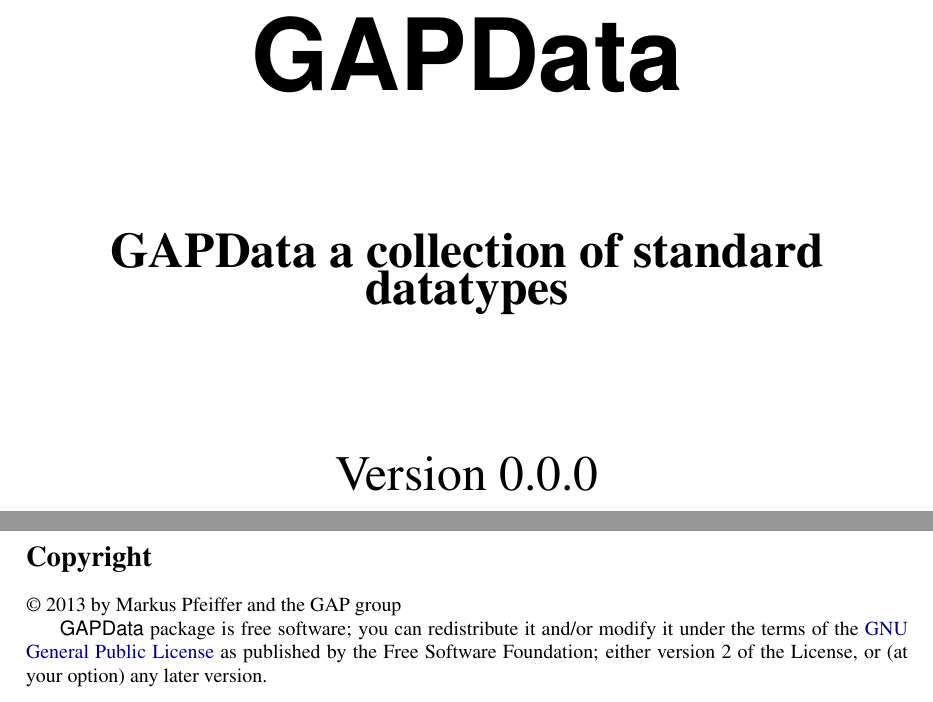
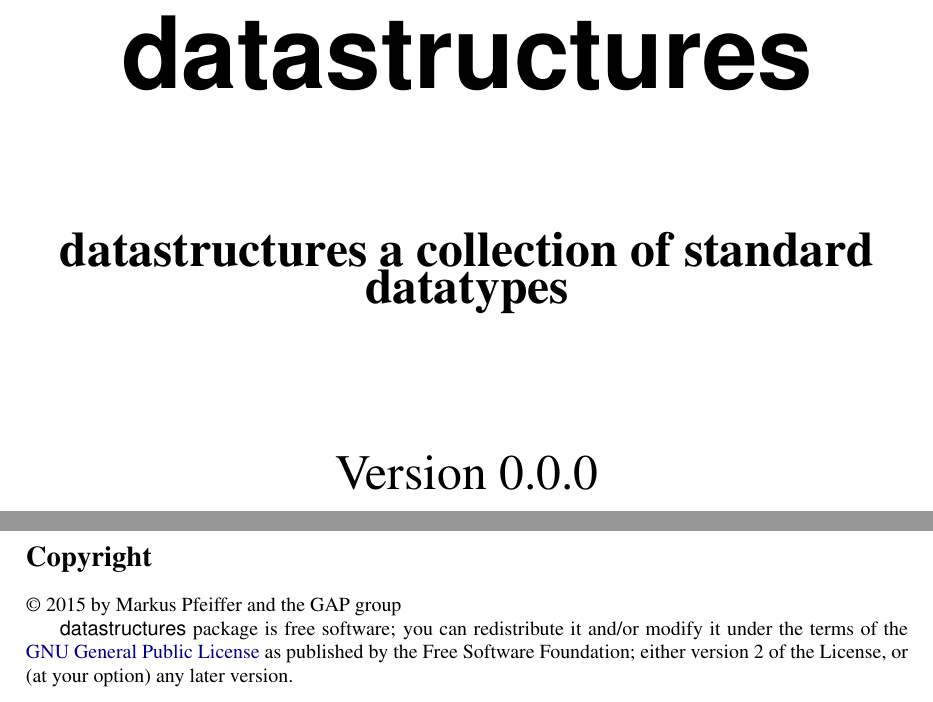
Before and after one commit to gap-packages/datastructures, a LaTeX document (doc/main.tex): two parts of pages 1 and 2 of 4, joined at a grey line, cut at the place of the change. Compiled offline with pdfLaTeX.

Commit message:
Update documentation

```diff
--- a/doc/main.tex
+++ b/doc/main.tex
@@ -90,12 +90,12 @@
 \begin{titlepage}
 \mbox{}\vfill
 
-\begin{center}{\maintitlesize \textbf{\textsf{GAPData}\mbox{}}}\\
+\begin{center}{\maintitlesize \textbf{\textsf{datastructures}\mbox{}}}\\
 \vfill
 
-\hypersetup{pdftitle=\textsf{GAPData}}
-\markright{\scriptsize \mbox{}\hfill \textsf{GAPData} \hfill\mbox{}}
-{\Huge \textbf{GAPData a collection of standard datatypes\mbox{}}}\\
+\hypersetup{pdftitle=\textsf{datastructures}}
+\markright{\scriptsize \mbox{}\hfill \textsf{datastructures} \hfill\mbox{}}
+{\Huge \textbf{datastructures a collection of standard datatypes\mbox{}}}\\
 \vfill
 
 {\Huge Version 0.0.0\mbox{}}\\[1cm]
@@ -115,9 +115,9 @@
 {\small
 \section*{Copyright}
 \logpage{[ 0, 0, 1 ]}
- \index{License} {\copyright} 2013 by Markus Pfeiffer and the GAP group
+ \index{License} {\copyright} 2015 by Markus Pfeiffer and the GAP group
 
- \textsf{GAPData} package is free software; you can redistribute it and/or modify it under the
+ \textsf{datastructures} package is free software; you can redistribute it and/or modify it under the
 terms of the \href{http://www.fsf.org/licenses/gpl.html} {GNU General Public License} as published by the Free Software Foundation; either version 2 of the License,
 or (at your option) any later version. \mbox{}}\\[1cm]
 {\small
```
Also changed, not shown: doc/chap0.txt (+6 -6 lines), 13 other files.
